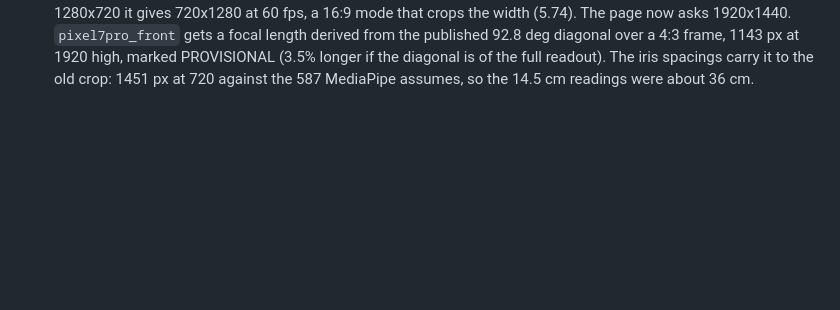
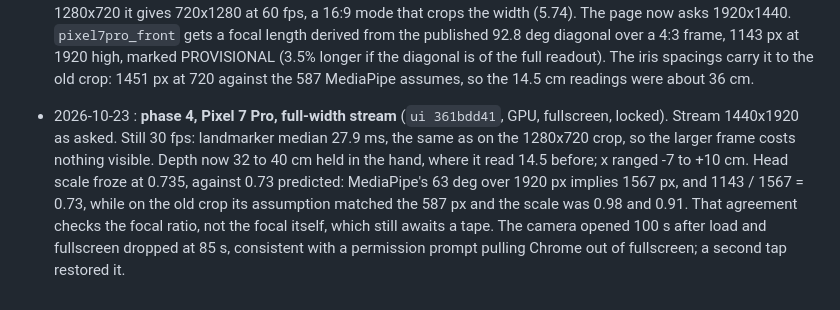
Before and after one commit to Pitrified/abyss, a Markdown page: plans/03_phone_webapp/tracking.md, the part around the change. Rendered like a GitHub page; blank space fills up the shorter version.

Commit message:
plans(03): Pixel on the full-width stream: 30 fps, depth now plausible
Co-Authored-By: Claude Opus 5.5 (1M context) <noreply@anthropic.com>
Claude-Session: https://claude.ai/code/session_01LJLU9ZSxqx31KirLA9VnKM

```diff
--- a/plans/03_phone_webapp/tracking.md
+++ b/plans/03_phone_webapp/tracking.md
@@ -162,3 +162,12 @@ Append-only. Newest at the bottom.
   PROVISIONAL (3.5% longer if the diagonal is of the full readout). The iris spacings carry it to
   the old crop: 1451 px at 720 against the 587 MediaPipe assumes, so the 14.5 cm readings were
   about 36 cm.
+- 2026-10-23 : **phase 4, Pixel 7 Pro, full-width stream** (`ui 361bdd41`, GPU, fullscreen, locked).
+  Stream 1440x1920 as asked. Still 30 fps: landmarker median 27.9 ms, the same as on the 1280x720
+  crop, so the larger frame costs nothing visible. Depth now 32 to 40 cm held in the hand, where it
+  read 14.5 before; x ranged -7 to +10 cm. Head scale froze at 0.735, against 0.73 predicted:
+  MediaPipe's 63 deg over 1920 px implies 1567 px, and 1143 / 1567 = 0.73, while on the old crop
+  its assumption matched the 587 px and the scale was 0.98 and 0.91. That agreement checks the
+  focal ratio, not the focal itself, which still awaits a tape. The camera opened 100 s after load
+  and fullscreen dropped at 85 s, consistent with a permission prompt pulling Chrome out of
+  fullscreen; a second tap restored it.
```
